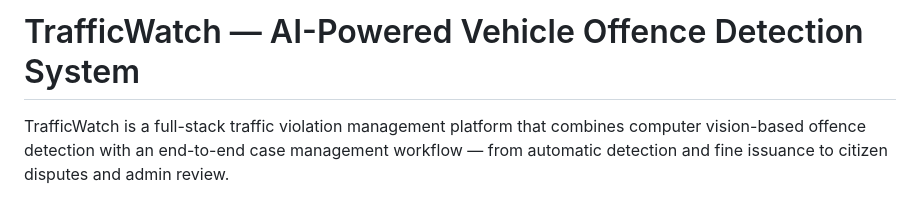
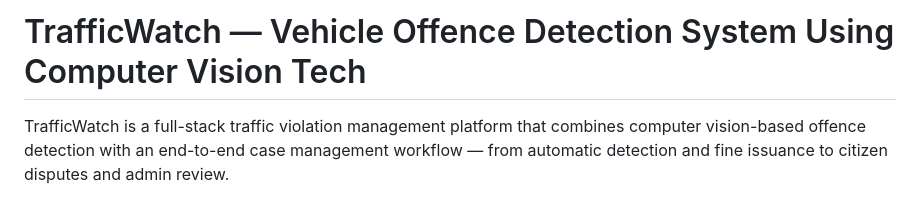
Before and after one commit to ashrikaJay/TrafficWatch-vehicle-offence-detection-system, a Markdown page: README.md, the part around the change. GitHub-like rendering.

Commit message:
Update README with updated project overview

```diff
--- a/README.md
+++ b/README.md
@@ -1,4 +1,4 @@
-# TrafficWatch — AI-Powered Vehicle Offence Detection System
+# TrafficWatch — Vehicle Offence Detection System Using Computer Vision Tech
 
 TrafficWatch is a full-stack traffic violation management platform that combines
 computer vision-based offence detection with an end-to-end case management
```
